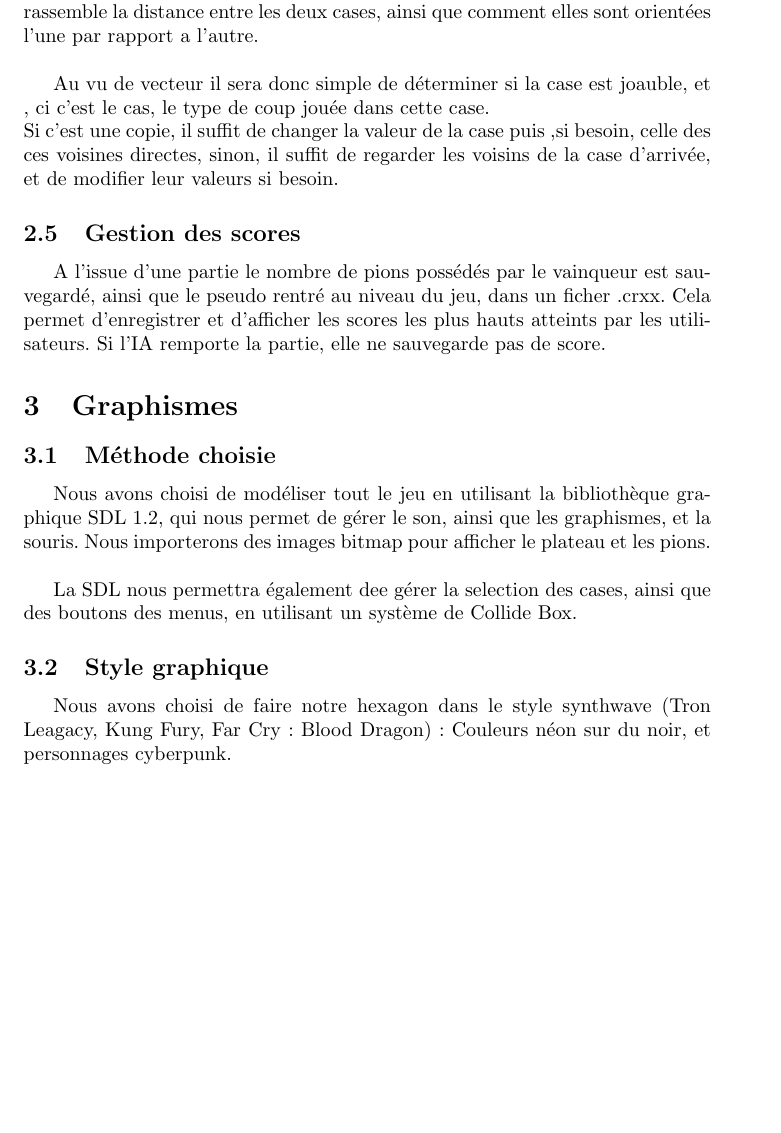
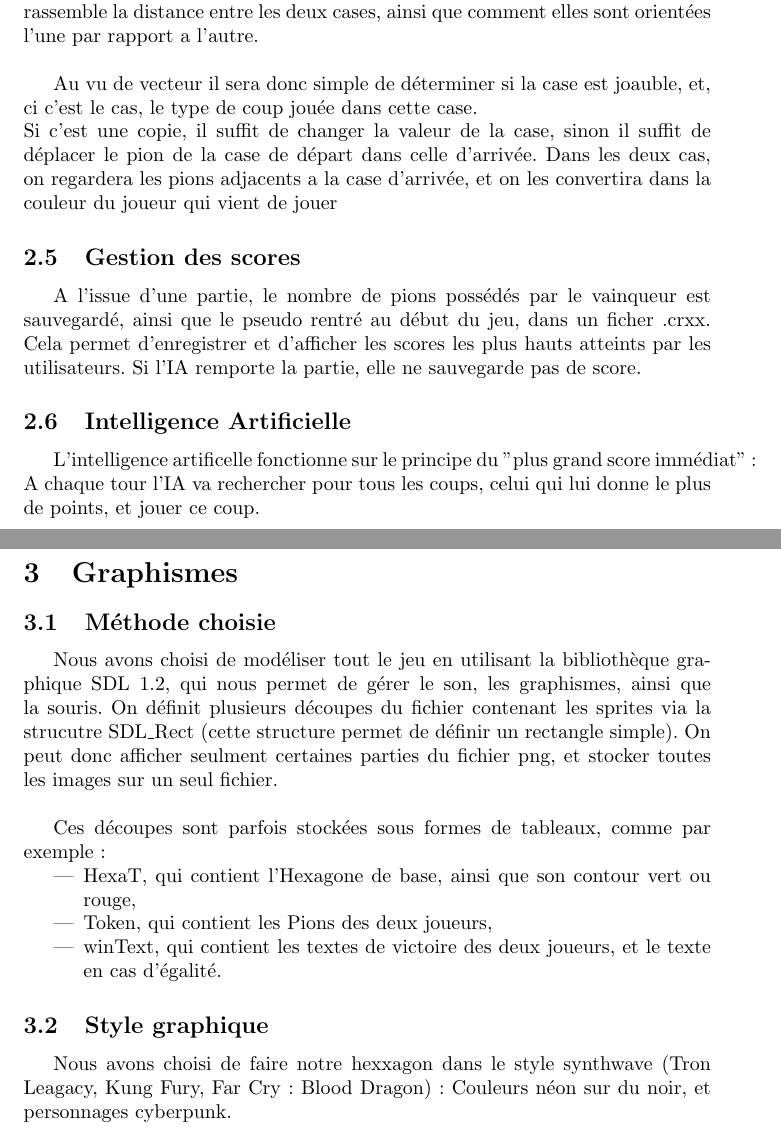
Before and after one commit to 94810/cruxxade-2600, a LaTeX document (rapport.tex): part of page 4 of 4 before the commit and two parts of pages 4 and 5 of 5 after it, the two joined at a grey line, cut so that both start at the same text, the shorter picture padded with empty space. Compiled offline with pdfLaTeX.

Commit message:
MAJ Partie Graphismes+ Correction générale

```diff
--- a/rapport.tex
+++ b/rapport.tex
@@ -60,24 +60,31 @@ Cette méthode a l'avantage d'être moins couteuse en temps que de vérifier cas
 
 	Pour cela, l'algorithme va calculer un vecteur de déplacement. Ce vecteur rassemble la distance entre les deux cases, ainsi que comment elles sont orientées l'une par rapport a l'autre.\\
 
-	Au vu de vecteur il sera donc simple de déterminer si la case est joauble, et , ci c'est le cas, le type de coup jouée dans cette case.\\
-	Si c'est une copie, il suffit de changer la valeur de la case puis ,si besoin, celle des ces voisines directes, sinon, il suffit de regarder les voisins de la case d'arrivée, et de modifier leur valeurs si besoin.
-
+	Au vu de vecteur il sera donc simple de déterminer si la case est joauble, et, ci c'est le cas, le type de coup jouée dans cette case.\\
+	Si c'est une copie, il suffit de changer la valeur de la case, sinon il suffit de déplacer le pion de la case de départ dans celle d'arrivée. Dans les deux cas, on regardera les pions adjacents a la case d'arrivée, et on les convertira dans la couleur du joueur qui vient de jouer
 	\subsection{Gestion des scores}
 
-	A l'issue d'une partie le nombre de pions possédés par le vainqueur est sauvegardé, ainsi que le pseudo rentré au niveau du jeu, dans un ficher .crxx.
+	A l'issue d'une partie, le nombre de pions possédés par le vainqueur est sauvegardé, ainsi que le pseudo rentré au début du jeu, dans un ficher .crxx.
 	Cela permet d'enregistrer et d'afficher les scores les plus hauts atteints par les utilisateurs. Si l'IA remporte la partie, elle ne sauvegarde pas de score.
 
+	\subsection{Intelligence Artificielle}
 
+	L'intelligence artificelle fonctionne sur le principe du "plus grand score immédiat": A chaque tour l'IA va rechercher pour tous les coups, celui qui lui donne le plus de points, et jouer ce coup.
+
+\newpage
 \section{Graphismes}
 	\subsection{Méthode choisie}
 
-		Nous avons choisi de modéliser tout le jeu en utilisant la bibliothèque graphique SDL 1.2, qui nous permet de gérer le son, ainsi que les graphismes, et la souris. Nous importerons des images bitmap pour afficher le plateau et les pions.\\
+		Nous avons choisi de modéliser tout le jeu en utilisant la bibliothèque graphique SDL 1.2, qui nous permet de gérer le son, les graphismes, ainsi que la souris. On définit plusieurs découpes du fichier contenant les sprites via la strucutre SDL\_Rect (cette structure permet de définir un rectangle simple). On peut donc afficher seulment certaines parties du fichier png, et stocker toutes les images sur un seul fichier.\\
 
-		La SDL nous permettra également dee gérer la selection des cases, ainsi que des boutons des menus, en utilisant un système de Collide Box.
+		Ces découpes sont parfois stockées sous formes de tableaux, comme par exemple:\begin{itemize}
+		\item HexaT, qui contient l'Hexagone de base, ainsi que son contour vert ou rouge,
+		\item Token, qui contient les Pions des deux joueurs,
+		\item winText, qui contient les textes de victoire des deux joueurs, et le texte en cas d'égalité.
+		\end {itemize}
 
 	\subsection{Style graphique}
 
-		Nous avons choisi de faire notre hexagon dans le style synthwave (Tron Leagacy, Kung Fury, Far Cry : Blood Dragon): Couleurs néon sur du noir, et personnages cyberpunk.
+		Nous avons choisi de faire notre hexxagon dans le style synthwave (Tron Leagacy, Kung Fury, Far Cry : Blood Dragon): Couleurs néon sur du noir, et personnages cyberpunk.
 
 \end{document}
```
Also changed, not shown: rapport.tex (14 more changed lines).
